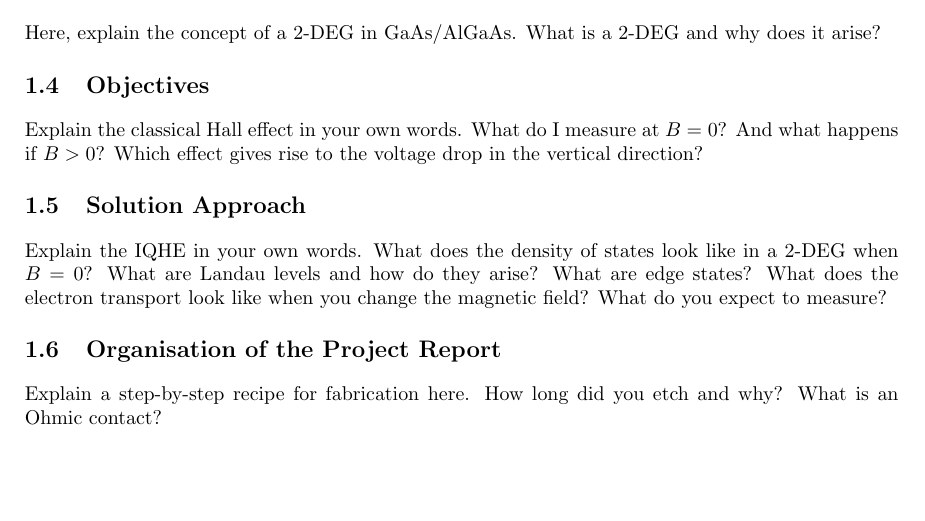
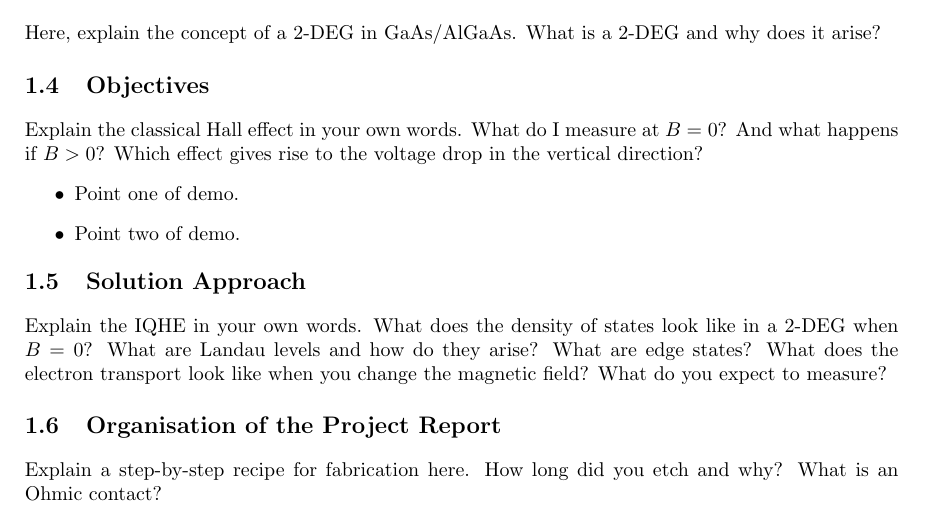
Before and after one commit to menkudle/PP-Report-Latex, a LaTeX document (report.tex): part of page 3 of 11, cut so that both start at the same text. Compiled offline with pdfLaTeX.

Commit message:
Dummy commit

```diff
--- a/report.tex
+++ b/report.tex
@@ -54,6 +54,10 @@
     Here, explain the concept of a 2-DEG in GaAs/AlGaAs. What is a 2-DEG and why does it arise?
     \section{Objectives}
     Explain the classical Hall effect in your own words. What do I measure at $B=0$? And what happens if $B>0$? Which effect gives rise to the voltage drop in the vertical direction?
+    \begin{itemize}
+      \item Point one of demo.
+      \item Point two of demo.
+      \end{itemize}
     \section{Solution Approach}
     Explain the IQHE in your own words. What does the density of states look like in a 2-DEG when $B=0$? What are Landau levels and how do they arise? What are edge states? What does the electron transport look like when you change the magnetic field? What do you expect to measure?
     \section{Organisation of the Project Report}
```
Also changed, not shown: report.pdf, 4 other files.
